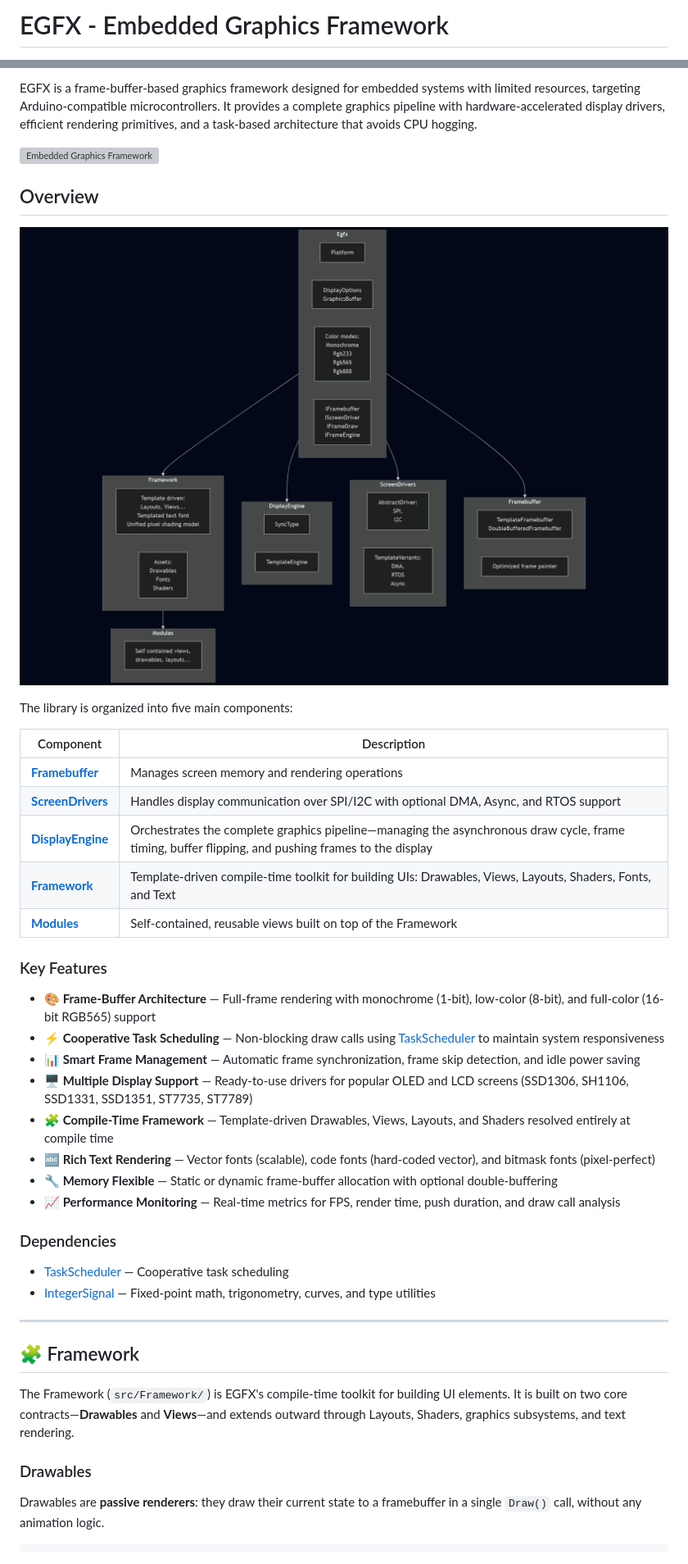
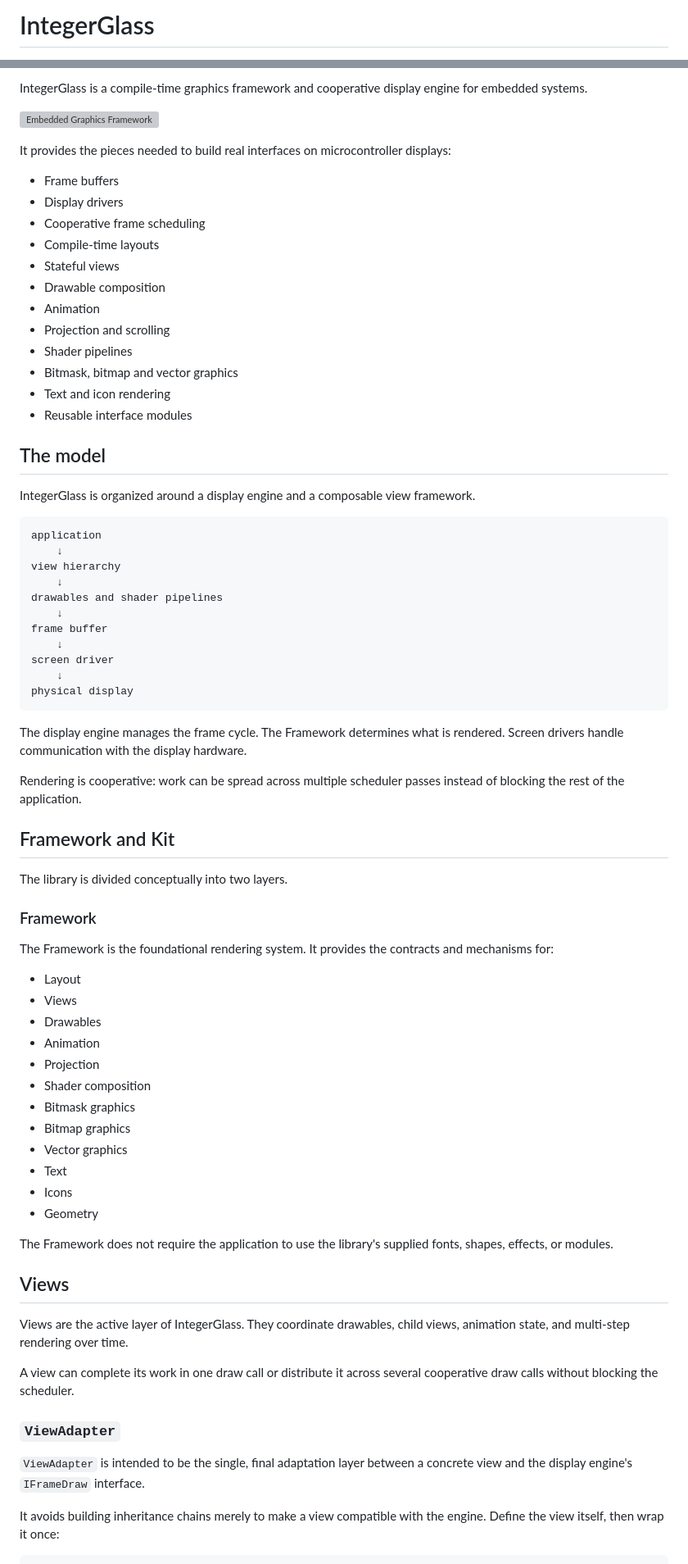
Before and after one commit to GitMoDu/EGFX, a Markdown page: README.md, 2 parts joined by grey strips. Shown at 82% size. Drawn GitHub-style; grey boxes are pictures that could not be loaded.

````diff
--- a/README.md
+++ b/README.md
@@ -1,2 +1,2 @@
-# EGFX - Embedded Graphics Framework
+# IntegerGlass
 
@@ -4,4 +5,3 @@
 
-EGFX is a frame-buffer-based graphics framework designed for embedded systems with limited resources, targeting Arduino-compatible microcontrollers.
-It provides a complete graphics pipeline with hardware-accelerated display drivers, efficient rendering primitives, and a task-based architecture that avoids CPU hogging.
+IntegerGlass is a compile-time graphics framework and cooperative display engine for embedded systems.
 
@@ -9,42 +9,74 @@ It provides a complete graphics pipeline with hardware-accelerated display drive
 
-## Overview
+It provides the pieces needed to build real interfaces on microcontroller displays:
 
-![Library Organization](https://github.com/GitMoDu/EGFX/blob/master/media/high_level_organization.png)
+- Frame buffers
+- Display drivers
+- Cooperative frame scheduling
+- Compile-time layouts
+- Stateful views
+- Drawable composition
+- Animation
+- Projection and scrolling
+- Shader pipelines
+- Bitmask, bitmap and vector graphics
+- Text and icon rendering
+- Reusable interface modules
 
-The library is organized into five main components:
+## The model
 
-| Component | Description |
-|-----------|-------------|
-| **[Framebuffer](src/Framebuffer/)** | Manages screen memory and rendering operations |
-| **[ScreenDrivers](src/ScreenDrivers/)** | Handles display communication over SPI/I2C with optional DMA, Async, and RTOS support |
-| **[DisplayEngine](src/DisplayEngine/)** | Orchestrates the complete graphics pipeline—managing the asynchronous draw cycle, frame timing, buffer flipping, and pushing frames to the display |
-| **[Framework](src/Framework/)** | Template-driven compile-time toolkit for building UIs: Drawables, Views, Layouts, Shaders, Fonts, and Text |
-| **[Modules](src/Modules/)** | Self-contained, reusable views built on top of the Framework |
+IntegerGlass is organized around a display engine and a composable view framework.
 
-### Key Features
+```text
+application
+    ↓
+view hierarchy
+    ↓
+drawables and shader pipelines
+    ↓
+frame buffer
+    ↓
+screen driver
+    ↓
+physical display
+```
 
-- **🎨 Frame-Buffer Architecture** — Full-frame rendering with monochrome (1-bit), low-color (8-bit), and full-color (16-bit RGB565) support
-- **⚡ Cooperative Task Scheduling** — Non-blocking draw calls using [TaskScheduler](https://github.com/arkhipenko/TaskScheduler) to maintain system responsiveness
-- **📊 Smart Frame Management** — Automatic frame synchronization, frame skip detection, and idle power saving
-- **🖥️ Multiple Display Support** — Ready-to-use drivers for popular OLED and LCD screens (SSD1306, SH1106, SSD1331, SSD1351, ST7735, ST7789)
-- **🧩 Compile-Time Framework** — Template-driven Drawables, Views, Layouts, and Shaders resolved entirely at compile time
-- **🔤 Rich Text Rendering** — Vector fonts (scalable), code fonts (hard-coded vector), and bitmask fonts (pixel-perfect)
-- **🔧 Memory Flexible** — Static or dynamic frame-buffer allocation with optional double-buffering
-- **📈 Performance Monitoring** — Real-time metrics for FPS, render time, push duration, and draw call analysis
+The display engine manages the frame cycle. The Framework determines what is rendered. Screen drivers handle communication with the display hardware.
 
-### Dependencies
+Rendering is cooperative: work can be spread across multiple scheduler passes instead of blocking the rest of the application.
 
-- [TaskScheduler](https://github.com/arkhipenko/TaskScheduler) — Cooperative task scheduling
-- [IntegerSignal](https://github.com/GitMoDu/IntegerSignal) — Fixed-point math, trigonometry, curves, and type utilities
+## Framework and Kit
 
----
+The library is divided conceptually into two layers.
 
-## 🧩 Framework
+### Framework
 
-The Framework (`src/Framework/`) is EGFX's compile-time toolkit for building UI elements. It is built on two core contracts—**Drawables** and **Views**—and extends outward through Layouts, Shaders, graphics subsystems, and text rendering.
+The Framework is the foundational rendering system. It provides the contracts and mechanisms for:
 
-### Drawables
+- Layout
+- Views
+- Drawables
+- Animation
+- Projection
+- Shader composition
+- Bitmask graphics
+- Bitmap graphics
+- Vector graphics
+- Text
+- Icons
+- Geometry
 
-Drawables are **passive renderers**: they draw their current state to a framebuffer in a single `Draw()` call, without any animation logic.
+The Framework does not require the application to use the library's supplied fonts, shapes, effects, or modules.
+
+## Views
+
+Views are the active layer of IntegerGlass. They coordinate drawables, child views, animation state, and multi-step rendering over time.
+
+A view can complete its work in one draw call or distribute it across several cooperative draw calls without blocking the scheduler.
+
+### `ViewAdapter`
+
+`ViewAdapter` is intended to be the single, final adaptation layer between a concrete view and the display engine's `IFrameDraw` interface.
+
+It avoids building inheritance chains merely to make a view compatible with the engine. Define the view itself, then wrap it once:
 
 ```cpp
````
Also changed, not shown: other parts of README.md (+378 -228 lines).
